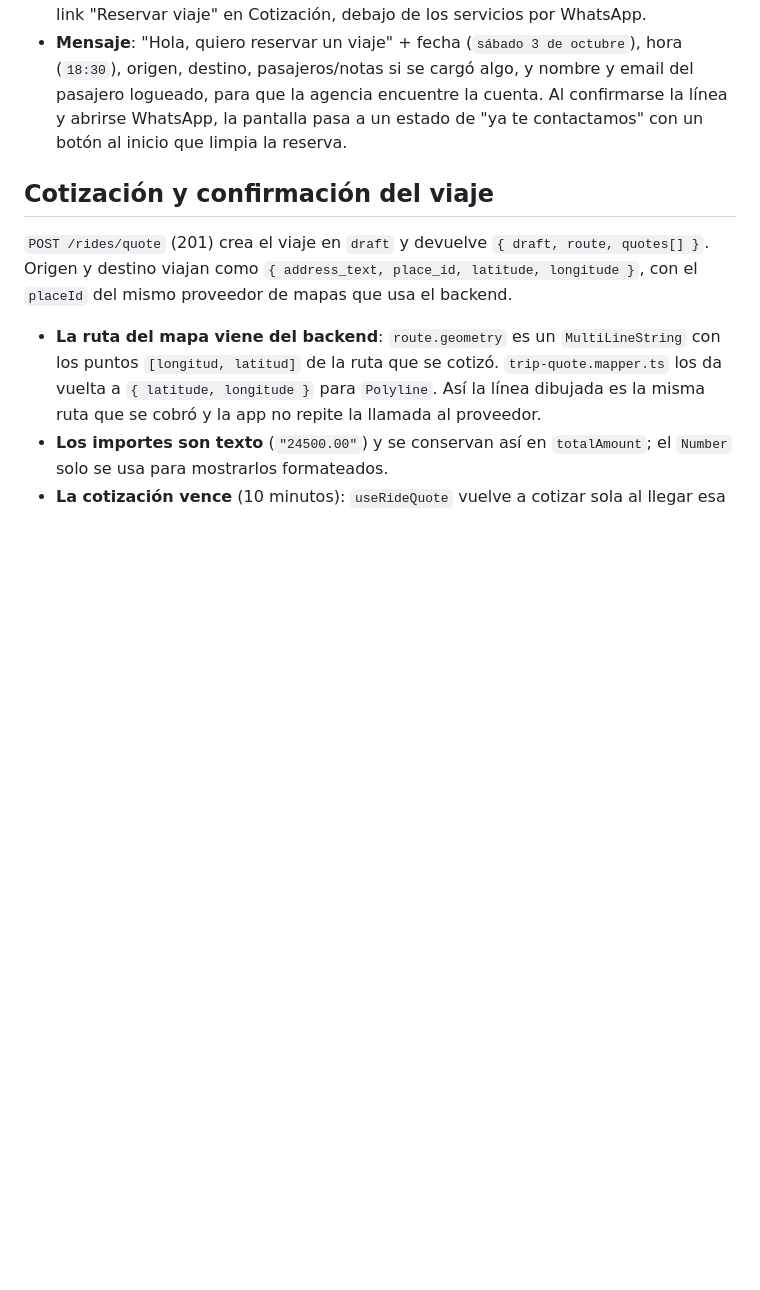
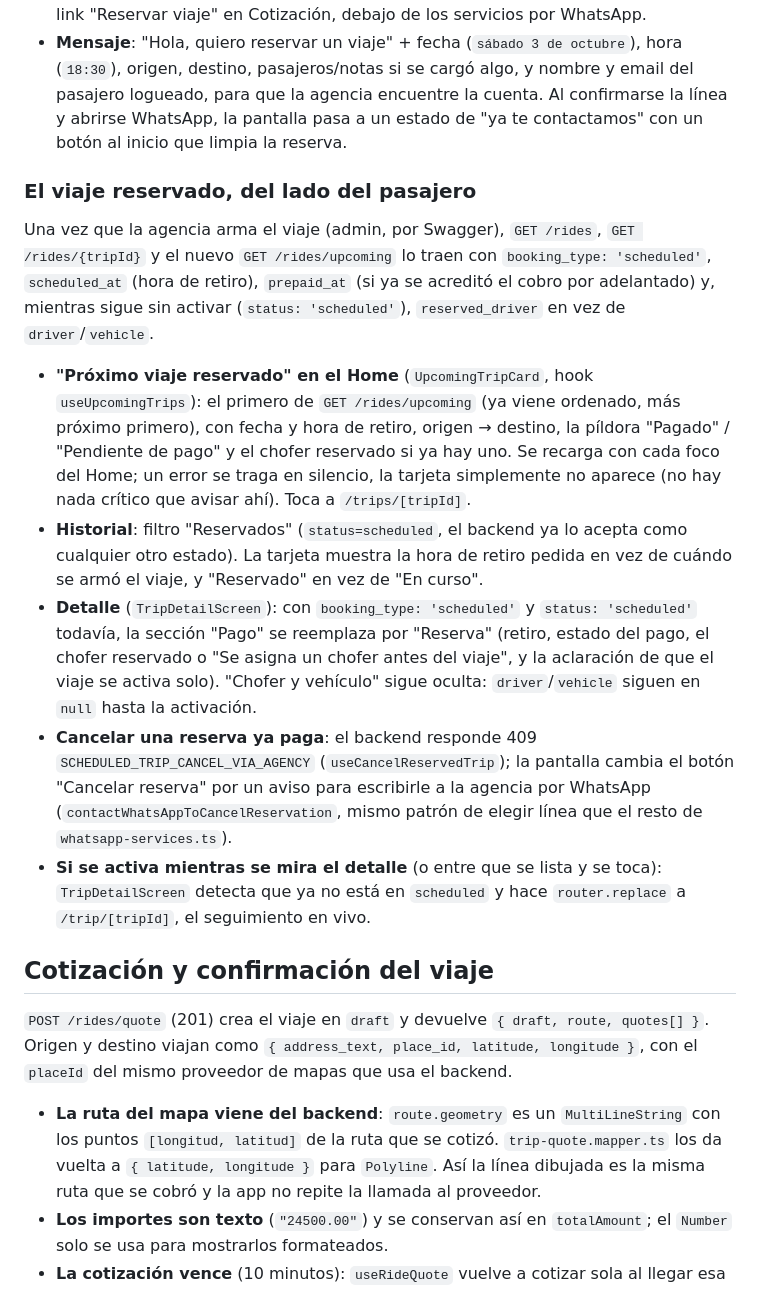
Before and after one commit to Facu-18/transfer-black-passenger-app, a Markdown page: README.md, the part around one of its changes. Rendered like a GitHub page; blank space fills up the shorter version.

```diff
--- a/README.md
+++ b/README.md
@@ -248,6 +248,33 @@ por WhatsApp" de Cotización, pero con fecha y hora.
   la agencia encuentre la cuenta. Al confirmarse la línea y abrirse WhatsApp, la pantalla pasa a un
   estado de "ya te contactamos" con un botón al inicio que limpia la reserva.
 
+### El viaje reservado, del lado del pasajero
+
+Una vez que la agencia arma el viaje (admin, por Swagger), `GET /rides`, `GET /rides/{tripId}` y el
+nuevo `GET /rides/upcoming` lo traen con `booking_type: 'scheduled'`, `scheduled_at` (hora de
+retiro), `prepaid_at` (si ya se acreditó el cobro por adelantado) y, mientras sigue sin activar
+(`status: 'scheduled'`), `reserved_driver` en vez de `driver`/`vehicle`.
+
+- **"Próximo viaje reservado" en el Home** (`UpcomingTripCard`, hook `useUpcomingTrips`): el primero
+  de `GET /rides/upcoming` (ya viene ordenado, más próximo primero), con fecha y hora de retiro,
+  origen → destino, la píldora "Pagado" / "Pendiente de pago" y el chofer reservado si ya hay uno.
+  Se recarga con cada foco del Home; un error se traga en silencio, la tarjeta simplemente no
+  aparece (no hay nada crítico que avisar ahí). Toca a `/trips/[tripId]`.
+- **Historial**: filtro "Reservados" (`status=scheduled`, el backend ya lo acepta como cualquier
+  otro estado). La tarjeta muestra la hora de retiro pedida en vez de cuándo se armó el viaje, y
+  "Reservado" en vez de "En curso".
+- **Detalle** (`TripDetailScreen`): con `booking_type: 'scheduled'` y `status: 'scheduled'` todavía,
+  la sección "Pago" se reemplaza por "Reserva" (retiro, estado del pago, el chofer reservado o "Se
+  asigna un chofer antes del viaje", y la aclaración de que el viaje se activa solo). "Chofer y
+  vehículo" sigue oculta: `driver`/`vehicle` siguen en `null` hasta la activación.
+- **Cancelar una reserva ya paga**: el backend responde 409 `SCHEDULED_TRIP_CANCEL_VIA_AGENCY`
+  (`useCancelReservedTrip`); la pantalla cambia el botón "Cancelar reserva" por un aviso para
+  escribirle a la agencia por WhatsApp (`contactWhatsAppToCancelReservation`, mismo patrón de
+  elegir línea que el resto de `whatsapp-services.ts`).
+- **Si se activa mientras se mira el detalle** (o entre que se lista y se toca): `TripDetailScreen`
+  detecta que ya no está en `scheduled` y hace `router.replace` a `/trip/[tripId]`, el seguimiento
+  en vivo.
+
 ## Cotización y confirmación del viaje
 
 `POST /rides/quote` (201) crea el viaje en `draft` y devuelve `{ draft, route, quotes[] }`. Origen y destino viajan como `{ address_text, place_id, latitude, longitude }`, con el `placeId` del mismo proveedor de mapas que usa el backend.
```
Also changed, not shown: other parts of README.md (+4 -4 lines), CLAUDE.md (+16 -2 lines).
